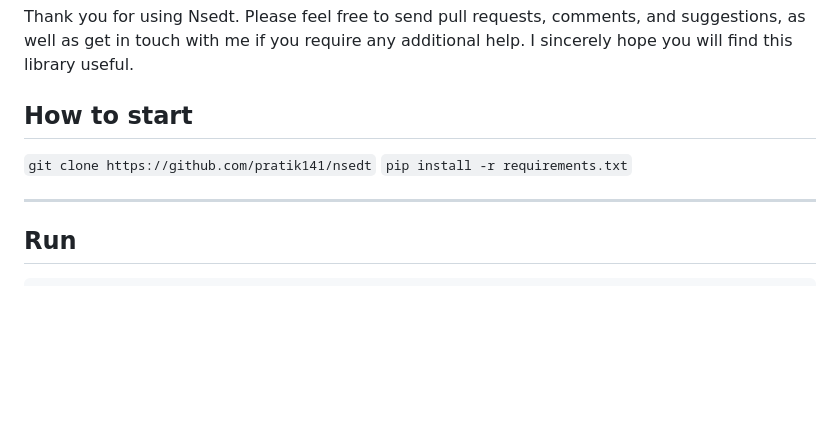
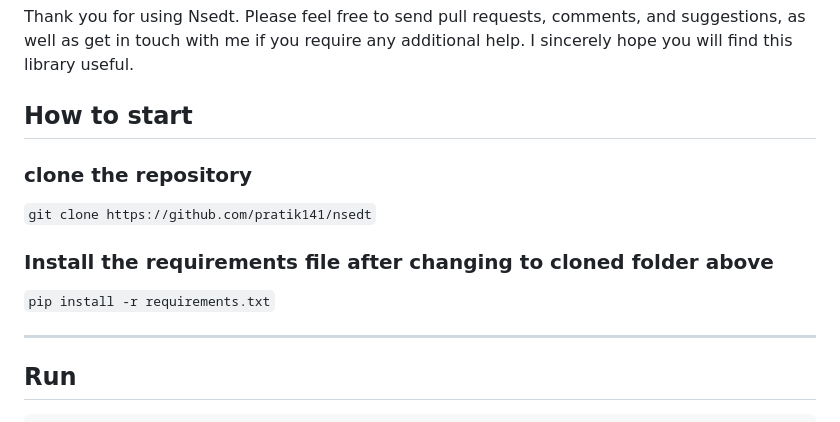
Before and after one commit to pratik141/nsedt, a Markdown page: README.md, the part around the change. Rendered like a GitHub page; blank space fills up the shorter version.

```diff
--- a/README.md
+++ b/README.md
@@ -6,7 +6,9 @@ This library serves as an api to fetch data from the NSE about stocks and indice
 Thank you for using Nsedt. Please feel free to send pull requests, comments, and suggestions, as well as get in touch with me if you require any additional help. I sincerely hope you will find this library useful.
 
 ## How to start
+### clone the repository
 `git clone https://github.com/pratik141/nsedt`
+### Install the requirements file after changing to cloned folder above
 `pip install -r requirements.txt`
 
 ---
```
